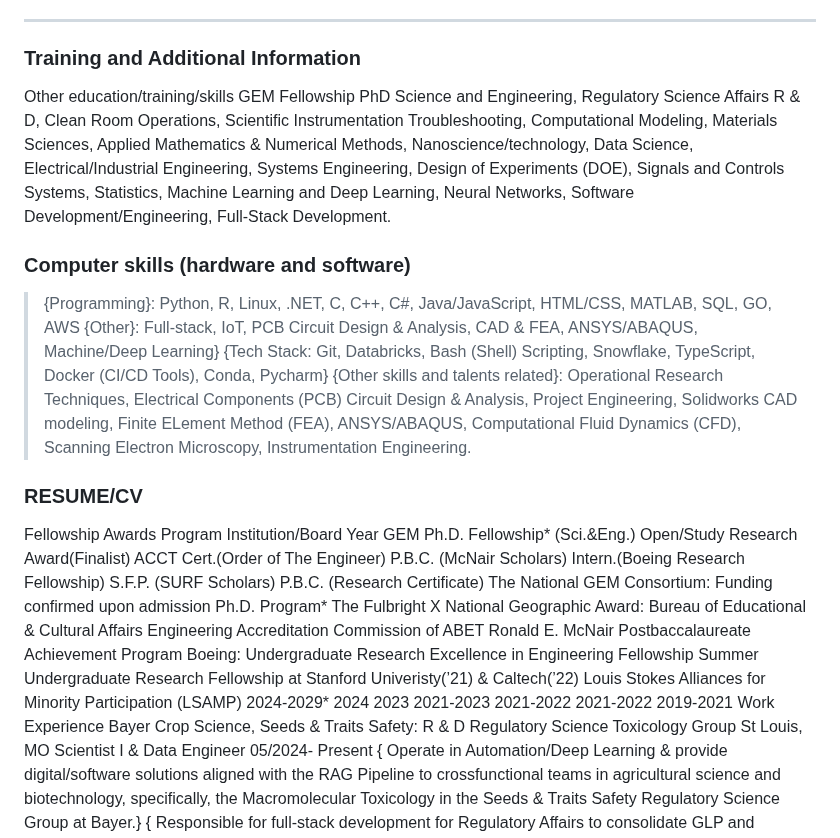
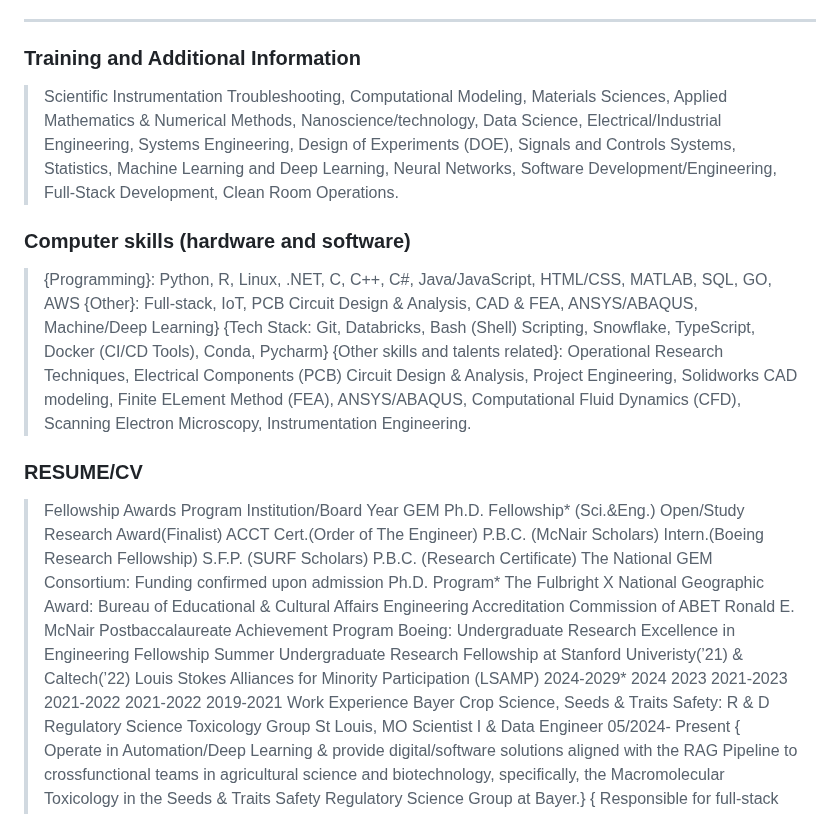
Before and after one commit to yahriels/yahriels, a Markdown page: README.md, the part around one of its changes. GitHub-like rendering.

```diff
--- a/README.md
+++ b/README.md
@@ -35,8 +35,7 @@ Mobile: +1-515-314-4160
 
 -----
 ### Training and Additional Information
-  Other education/training/skills
- GEM Fellowship PhD Science and Engineering, Regulatory Science Affairs R & D, Clean Room Operations, Scientific Instrumentation Troubleshooting, Computational Modeling, Materials Sciences, Applied Mathematics & Numerical Methods, Nanoscience/technology, Data Science, Electrical/Industrial Engineering, Systems Engineering, Design of Experiments (DOE), Signals and Controls Systems, Statistics, Machine Learning and Deep Learning, Neural Networks, Software Development/Engineering, Full-Stack Development.
+> Scientific Instrumentation Troubleshooting, Computational Modeling, Materials Sciences, Applied Mathematics & Numerical Methods, Nanoscience/technology, Data Science, Electrical/Industrial Engineering, Systems Engineering, Design of Experiments (DOE), Signals and Controls Systems, Statistics, Machine Learning and Deep Learning, Neural Networks, Software Development/Engineering, Full-Stack Development, Clean Room Operations.
 
 ### Computer skills (hardware and software)
 > {Programming}: Python, R, Linux, .NET, C, C++, C\#, Java/JavaScript, HTML/CSS, MATLAB, SQL, GO, AWS
@@ -47,7 +46,7 @@ Operational Research Techniques, Electrical Components (PCB) Circuit Design & An
 
 ### RESUME/CV
 
-Fellowship Awards
+> Fellowship Awards
 Program Institution/Board Year
 GEM Ph.D. Fellowship* (Sci.&Eng.)
 Open/Study Research Award(Finalist)
@@ -76,7 +75,7 @@ Louis Stokes Alliances for Minority Participation (LSAMP)
 2021-2022
 2021-2022
 2019-2021
-Work Experience
+> Work Experience
 Bayer Crop Science, Seeds & Traits Safety: R & D Regulatory Science Toxicology Group St Louis, MO
 Scientist I & Data Engineer 05/2024- Present
 { Operate in Automation/Deep Learning & provide digital/software solutions aligned with the RAG Pipeline to crossfunctional teams in agricultural science and biotechnology, specifically, the Macromolecular Toxicology in the Seeds &
```
Also changed, not shown: other parts of README.md (+4 -4 lines).
